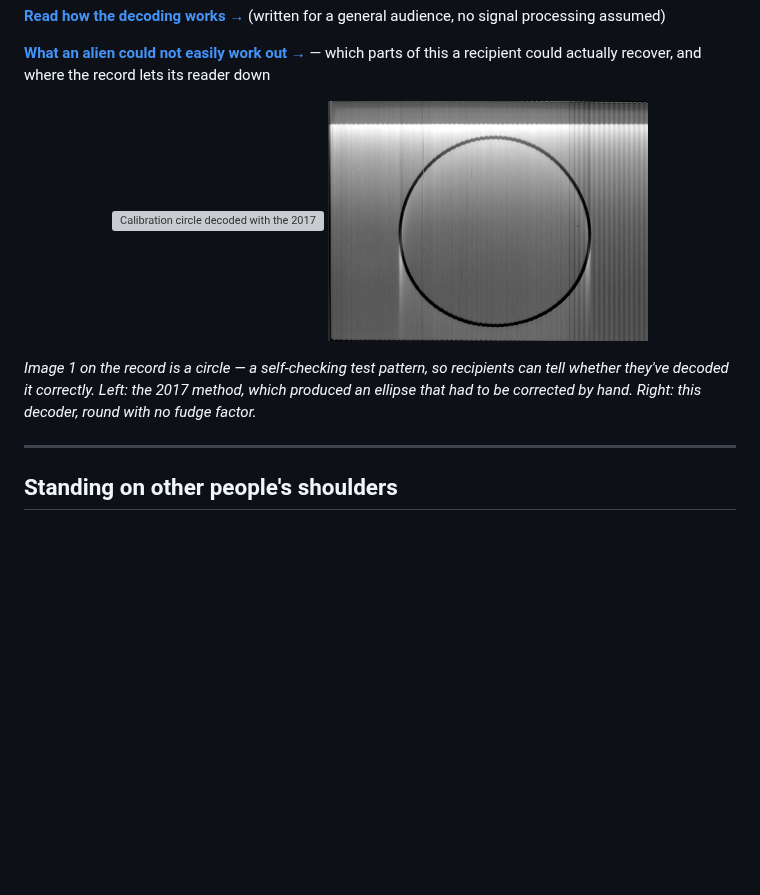
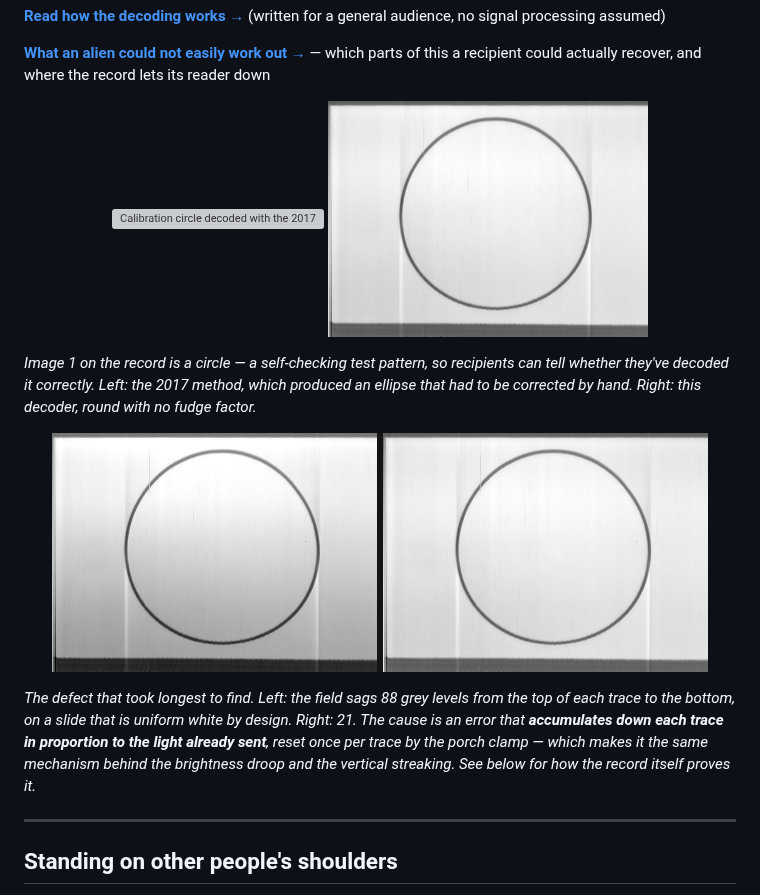
Before and after one commit to gourneau/golden-record-images, a Markdown page: README.md, the part around one of its changes. Drawn GitHub-style; pictures changed too: docs/img/calibration-restored.png, docs/img/chain-correction.png (added); blank space fills up the shorter version; grey boxes are pictures that could not be loaded.

```diff
--- a/README.md
+++ b/README.md
@@ -25,6 +25,16 @@ could actually recover, and where the record lets its reader down
 *Image 1 on the record is a circle — a self-checking test pattern, so recipients can tell
 whether they've decoded it correctly. Left: the 2017 method, which produced an ellipse that
 had to be corrected by hand. Right: this decoder, round with no fudge factor.*
+
+<p align="center">
+  <img src="docs/img/chain-correction.png" width="92%" alt="The calibration field before and after the chain correction">
+</p>
+
+*The defect that took longest to find. Left: the field sags 88 grey levels from the top of each
+trace to the bottom, on a slide that is uniform white by design. Right: 21. The cause is an error
+that **accumulates down each trace in proportion to the light already sent**, reset once per trace
+by the porch clamp — which makes it the same mechanism behind the brightness droop and the
+vertical streaking. See below for how the record itself proves it.*
 
 ---
 
```
Also changed, not shown: other parts of README.md (+73 -0 lines).
